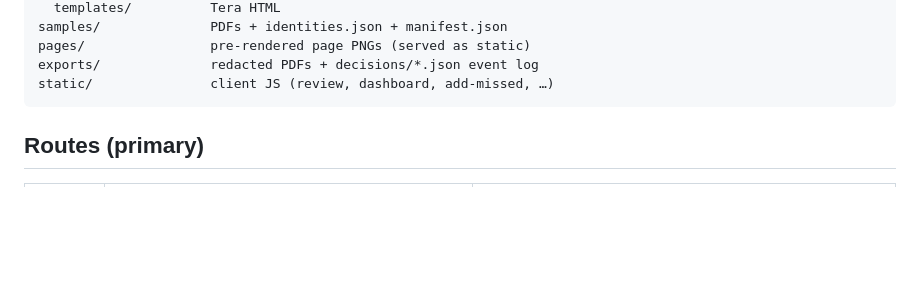
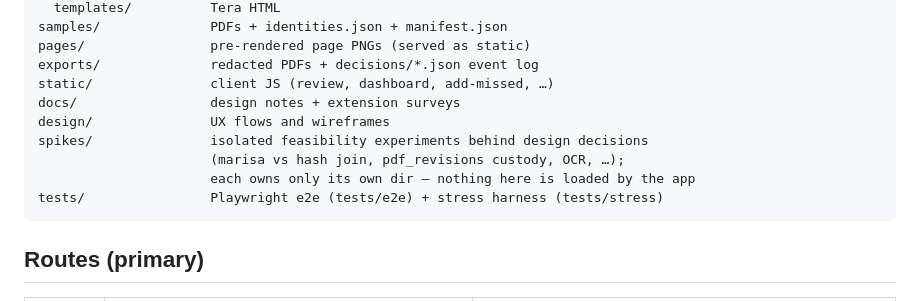
Before and after one commit to asubbarao/closure, a Markdown page: README.md, the part around the change. GitHub-like rendering; blank space fills up the shorter version.

Commit message:
README: document docs/design/spikes/tests in Layout — spikes are feasibility probes, not app code
Co-Authored-By: Claude Fable 5 <noreply@anthropic.com>

````diff
--- a/README.md
+++ b/README.md
@@ -132,6 +132,12 @@ samples/              PDFs + identities.json + manifest.json
 pages/                pre-rendered page PNGs (served as static)
 exports/              redacted PDFs + decisions/*.json event log
 static/               client JS (review, dashboard, add-missed, …)
+docs/                 design notes + extension surveys
+design/               UX flows and wireframes
+spikes/               isolated feasibility experiments behind design decisions
+                      (marisa vs hash join, pdf_revisions custody, OCR, …);
+                      each owns only its own dir — nothing here is loaded by the app
+tests/                Playwright e2e (tests/e2e) + stress harness (tests/stress)
 ```
 
 ## Routes (primary)
````
